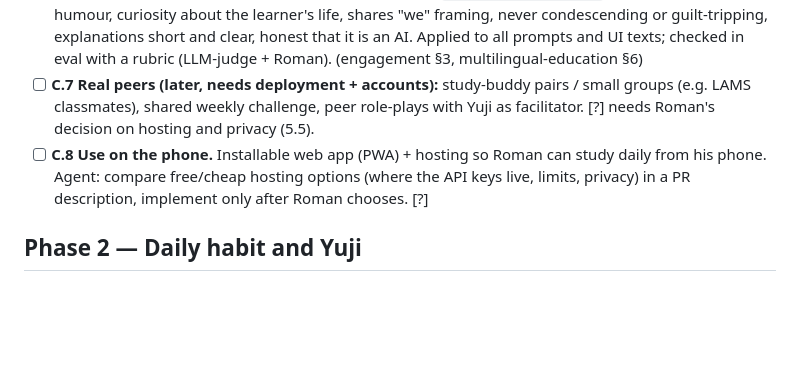
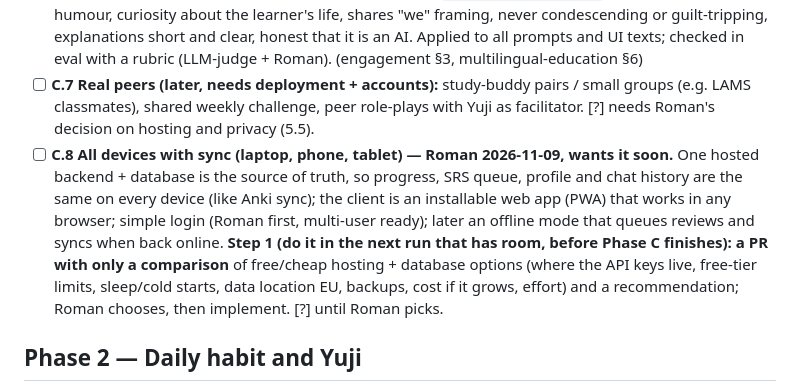
Before and after one commit to RomanMordovtsev/LingMate_MVP_Uni, a Markdown page: ROADMAP.md, the part around the change. Rendered like a GitHub page; blank space fills up the shorter version.

Commit message:
docs(roadmap): C.8 multi-device sync; hosting comparison first
Co-Authored-By: Claude Opus 5.5 <noreply@anthropic.com>
Claude-Session: https://claude.ai/code/session_018Ypx8KUJ1Z1sqYa99D1uW5

```diff
--- a/ROADMAP.md
+++ b/ROADMAP.md
@@ -32,7 +32,7 @@ Pedagogy: `docs/research/` (morphosyntax.md, sla.md, syllabus-design.md, multili
 - [ ] **C.5 Tutor memory + weekly plan.** Yuji remembers what was done and what is next ("last time: ser/estar; today: pretérito vs imperfecto, then ordering at a bar"), proposes the week's plan, and reviews it in the weekly report (5.2).
 - [ ] **C.6 Peer tone (Yuji as study buddy).** Persona guide in `docs/persona-yuji.md`: friendly, tú, light humour, curiosity about the learner's life, shares "we" framing, never condescending or guilt-tripping, explanations short and clear, honest that it is an AI. Applied to all prompts and UI texts; checked in eval with a rubric (LLM-judge + Roman). (engagement §3, multilingual-education §6)
 - [ ] **C.7 Real peers (later, needs deployment + accounts):** study-buddy pairs / small groups (e.g. LAMS classmates), shared weekly challenge, peer role-plays with Yuji as facilitator. [?] needs Roman's decision on hosting and privacy (5.5).
-- [ ] **C.8 Use on the phone.** Installable web app (PWA) + hosting so Roman can study daily from his phone. Agent: compare free/cheap hosting options (where the API keys live, limits, privacy) in a PR description, implement only after Roman chooses. [?]
+- [ ] **C.8 All devices with sync (laptop, phone, tablet) — Roman 2026-11-09, wants it soon.** One hosted backend + database is the source of truth, so progress, SRS queue, profile and chat history are the same on every device (like Anki sync); the client is an installable web app (PWA) that works in any browser; simple login (Roman first, multi-user ready); later an offline mode that queues reviews and syncs when back online. **Step 1 (do it in the next run that has room, before Phase C finishes): a PR with only a comparison** of free/cheap hosting + database options (where the API keys live, free-tier limits, sleep/cold starts, data location EU, backups, cost if it grows, effort) and a recommendation; Roman chooses, then implement. [?] until Roman picks.
 
 ## Phase 2 — Daily habit and Yuji
 - [ ] **2.1 Daily goal + forgiving streak.** Learner-set daily goal; streak with automatic rest days (or weekly streak option); totals never reset. (engagement §1–2)
```
